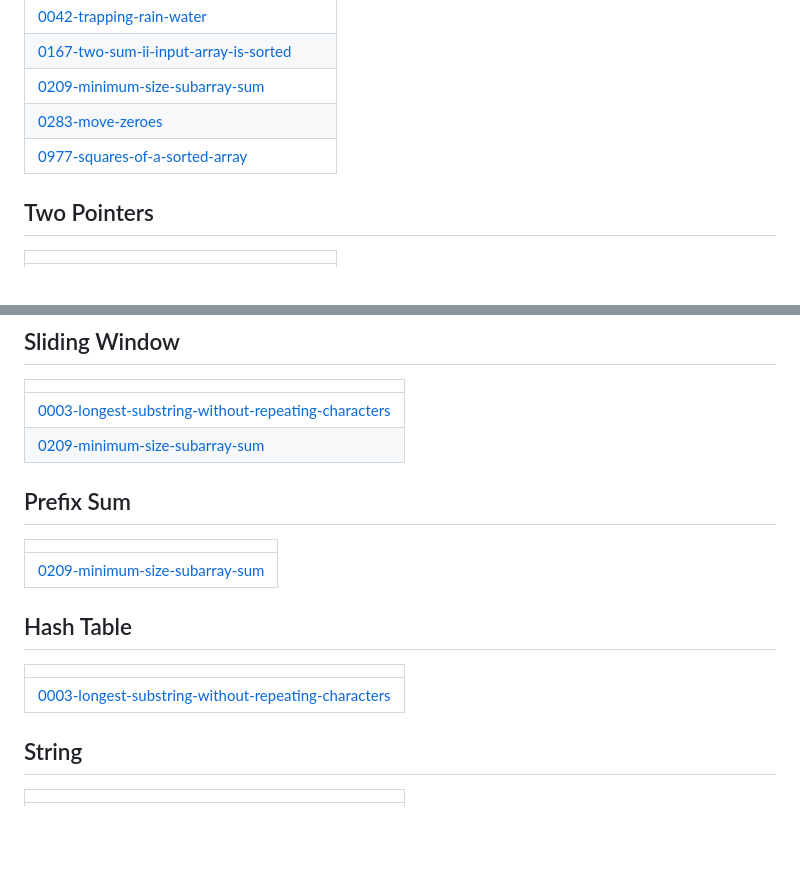
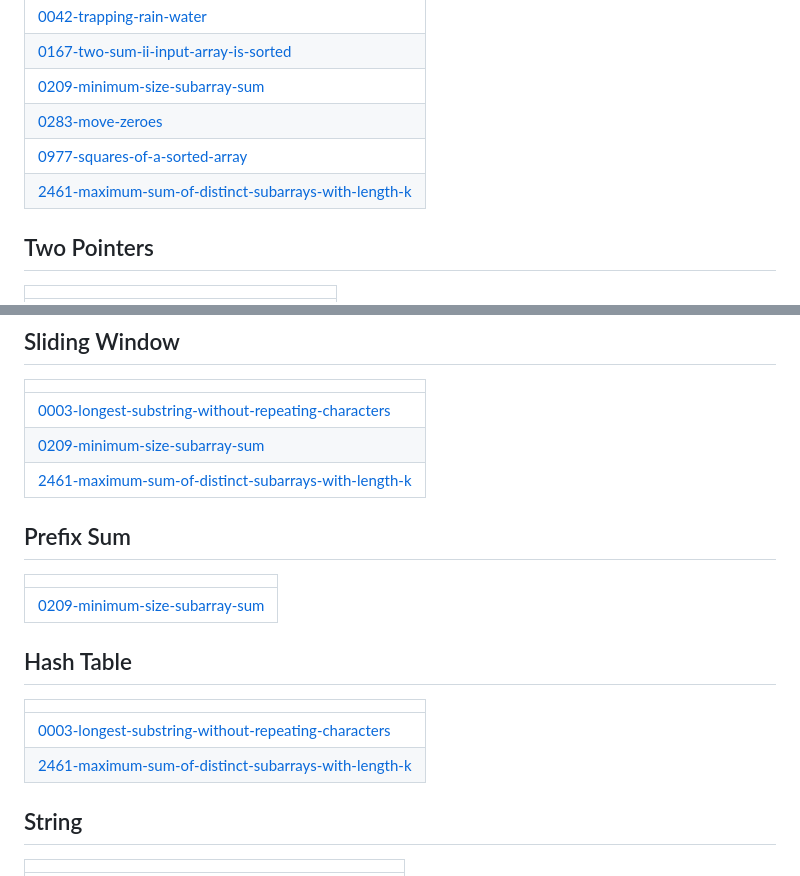
Before and after one commit to Anubhav225/Pre-placement-coding, a Markdown page: README.md, 2 parts joined by grey strips. Rendered like a GitHub page; blank space fills up the shorter version.

Commit message:
Update README - Topic Tags

```diff
--- a/README.md
+++ b/README.md
@@ -14,6 +14,7 @@ LEETCODE AND OTHER PRACTICE SOLUTIONS
 | [0209-minimum-size-subarray-sum](https://github.com/Anubhav225/Pre-placement-coding/tree/master/0209-minimum-size-subarray-sum) |
 | [0283-move-zeroes](https://github.com/Anubhav225/Pre-placement-coding/tree/master/0283-move-zeroes) |
 | [0977-squares-of-a-sorted-array](https://github.com/Anubhav225/Pre-placement-coding/tree/master/0977-squares-of-a-sorted-array) |
+| [2461-maximum-sum-of-distinct-subarrays-with-length-k](https://github.com/Anubhav225/Pre-placement-coding/tree/master/2461-maximum-sum-of-distinct-subarrays-with-length-k) |
 ## Two Pointers
 |  |
 | ------- |
@@ -57,6 +58,7 @@ LEETCODE AND OTHER PRACTICE SOLUTIONS
 | ------- |
 | [0003-longest-substring-without-repeating-characters](https://github.com/Anubhav225/Pre-placement-coding/tree/master/0003-longest-substring-without-repeating-characters) |
 | [0209-minimum-size-subarray-sum](https://github.com/Anubhav225/Pre-placement-coding/tree/master/0209-minimum-size-subarray-sum) |
+| [2461-maximum-sum-of-distinct-subarrays-with-length-k](https://github.com/Anubhav225/Pre-placement-coding/tree/master/2461-maximum-sum-of-distinct-subarrays-with-length-k) |
 ## Prefix Sum
 |  |
 | ------- |
@@ -65,6 +67,7 @@ LEETCODE AND OTHER PRACTICE SOLUTIONS
 |  |
 | ------- |
 | [0003-longest-substring-without-repeating-characters](https://github.com/Anubhav225/Pre-placement-coding/tree/master/0003-longest-substring-without-repeating-characters) |
+| [2461-maximum-sum-of-distinct-subarrays-with-length-k](https://github.com/Anubhav225/Pre-placement-coding/tree/master/2461-maximum-sum-of-distinct-subarrays-with-length-k) |
 ## String
 |  |
 | ------- |
```
